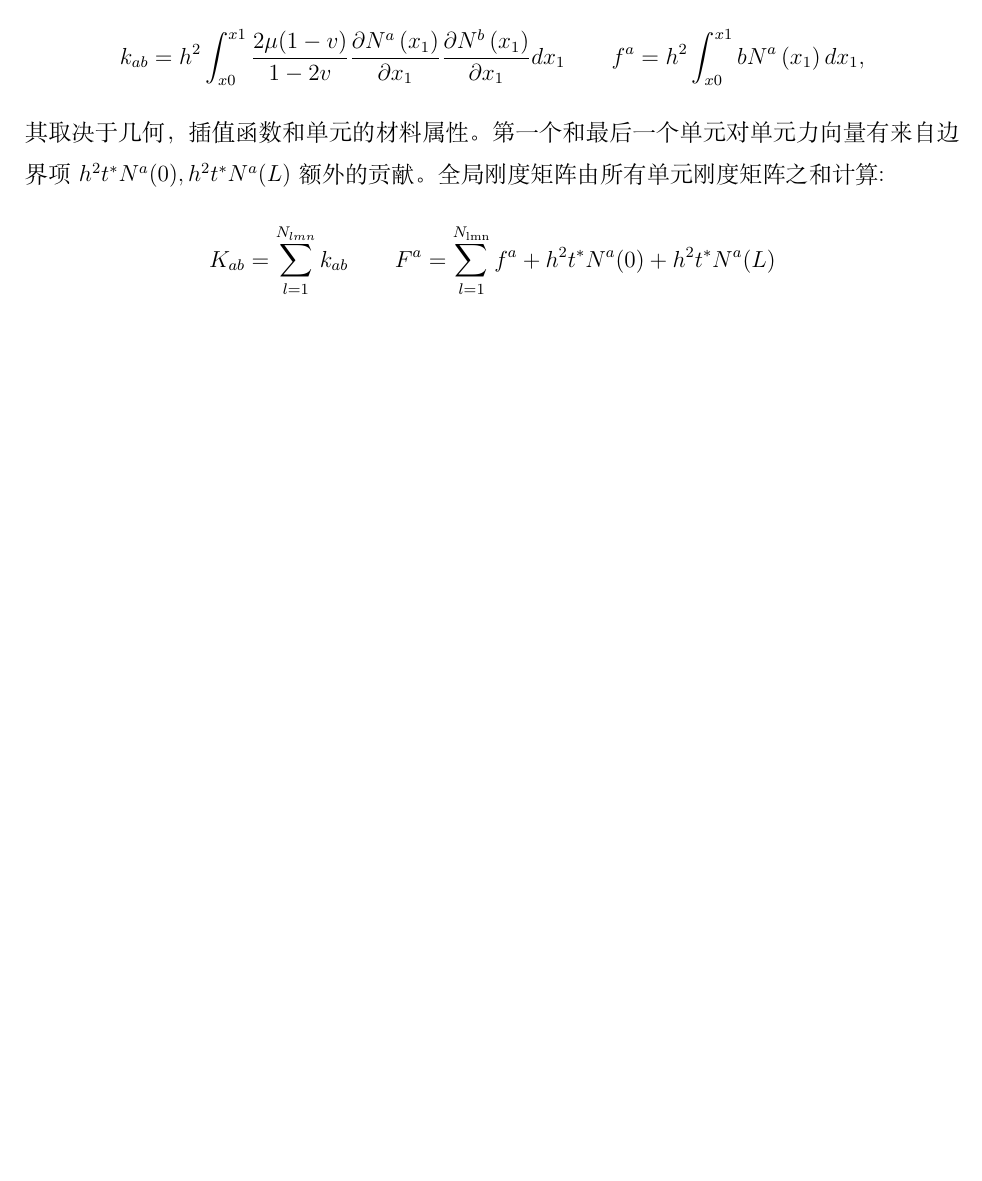
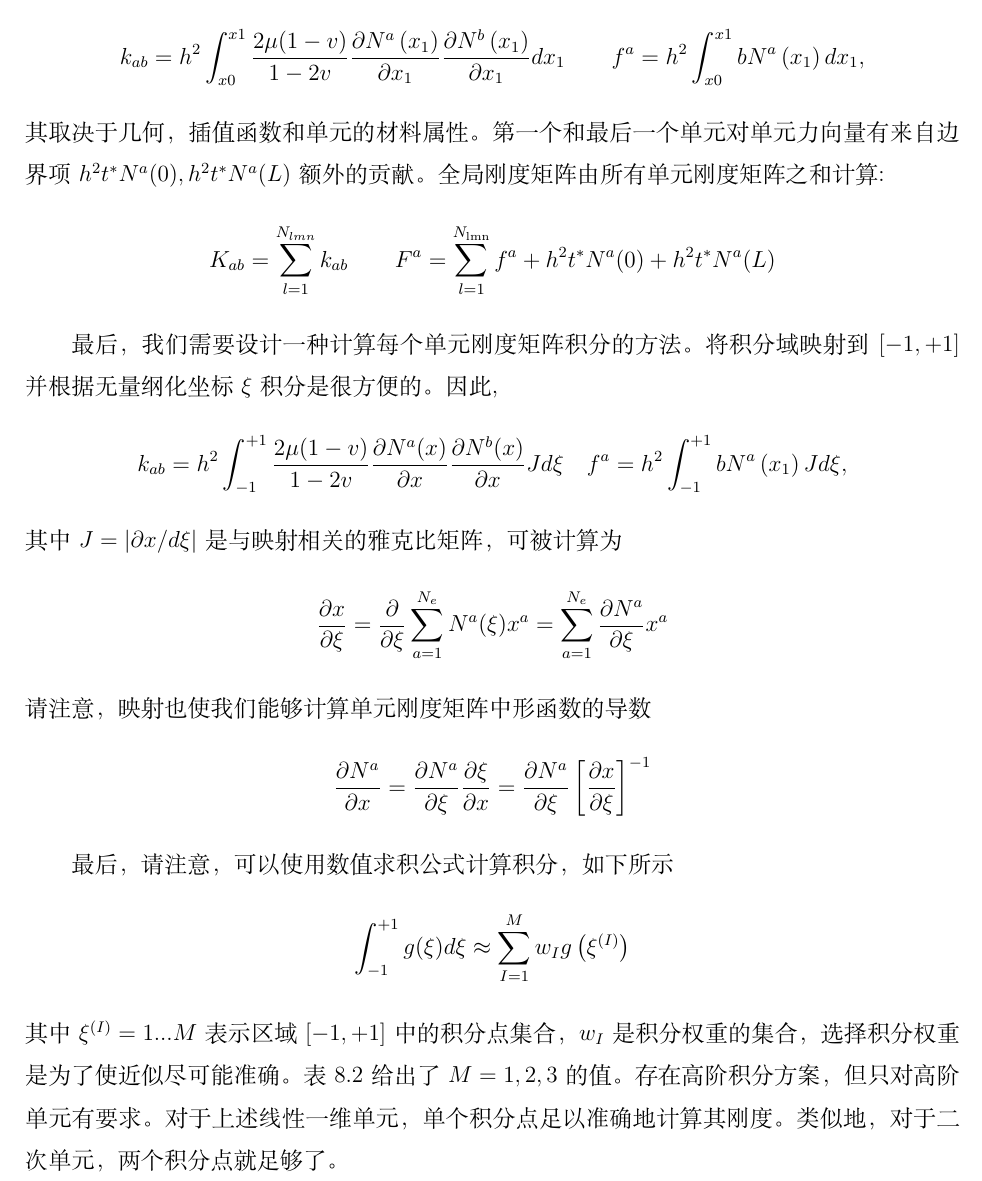
Before and after one commit to Nazorine/applied_mechanics_of_solids, a LaTeX book (tex_applied_mechanics_of_solids/manuscript.tex): part of page 7 of 9, cut so that both start at the same text, the shorter picture padded with empty space. Compiled offline with XeLaTeX.

Commit message:
翻译：8.1.5 初步完成

```diff
--- a/tex_applied_mechanics_of_solids/manuscript.tex
+++ b/tex_applied_mechanics_of_solids/manuscript.tex
@@ -174,6 +174,32 @@
 \end{equation*}
 
 
+最后，我们需要设计一种计算每个单元刚度矩阵积分的方法。将积分域映射到 $[-1,+1]$ 并根据无量纲化坐标 $\xi$ 积分是很方便的。因此,
+\begin{equation*}
+    \begin{aligned}
+        k_{a b}=h^{2} \int_{-1}^{+1} \frac{2 \mu(1-v)}{1-2 v} \frac{\partial N^{a}(x)}{\partial x} \frac{\partial N^{b}(x)}{\partial x} J d \xi \quad f^{a}=h^{2} \int_{-1}^{+1} b N^{a}\left(x_{1}\right) J d \xi,
+    \end{aligned}
+\end{equation*}
+其中 $J=|\partial x/d \xi|$ 是与映射相关的雅克比矩阵，可被计算为
+\begin{equation*}
+    \begin{aligned}
+        \frac{\partial x}{\partial \xi}=\frac{\partial}{\partial \xi} \sum_{a=1}^{N_{e}} N^{a}(\xi) x^{a}=\sum_{a=1}^{N_{e}} \frac{\partial N^{a}}{\partial \xi} x^{a}
+    \end{aligned}
+\end{equation*}
+请注意，映射也使我们能够计算单元刚度矩阵中形函数的导数
+\begin{equation*}
+    \begin{aligned}
+        \frac{\partial N^{a}}{\partial x}=\frac{\partial N^{a}}{\partial \xi} \frac{\partial \xi}{\partial x}=\frac{\partial N^{a}}{\partial \xi}\left[\frac{\partial x}{\partial \xi}\right]^{-1}
+    \end{aligned}
+\end{equation*}
+
+最后，请注意，可以使用数值求积公式计算积分，如下所示
+\begin{equation*}
+    \begin{aligned}
+        \int_{-1}^{+1} g(\xi) d \xi \approx \sum_{I=1}^{M} w_{I} g\left(\xi^{(I)}\right)
+    \end{aligned}
+\end{equation*}
+其中 $\xi^{(I)} = 1...M$ 表示区域 $[-1,+1]$ 中的积分点集合，$w_I$ 是积分权重的集合，选择积分权重是为了使近似尽可能准确。表8.2给出了 $M = 1,2,3$ 的值。存在高阶积分方案，但只对高阶单元有要求。对于上述线性一维单元，单个积分点足以准确地计算其刚度。类似地，对于二次单元，两个积分点就足够了。
 
 %
 
```
Also changed, not shown: tex_applied_mechanics_of_solids/manuscript.pdf.
